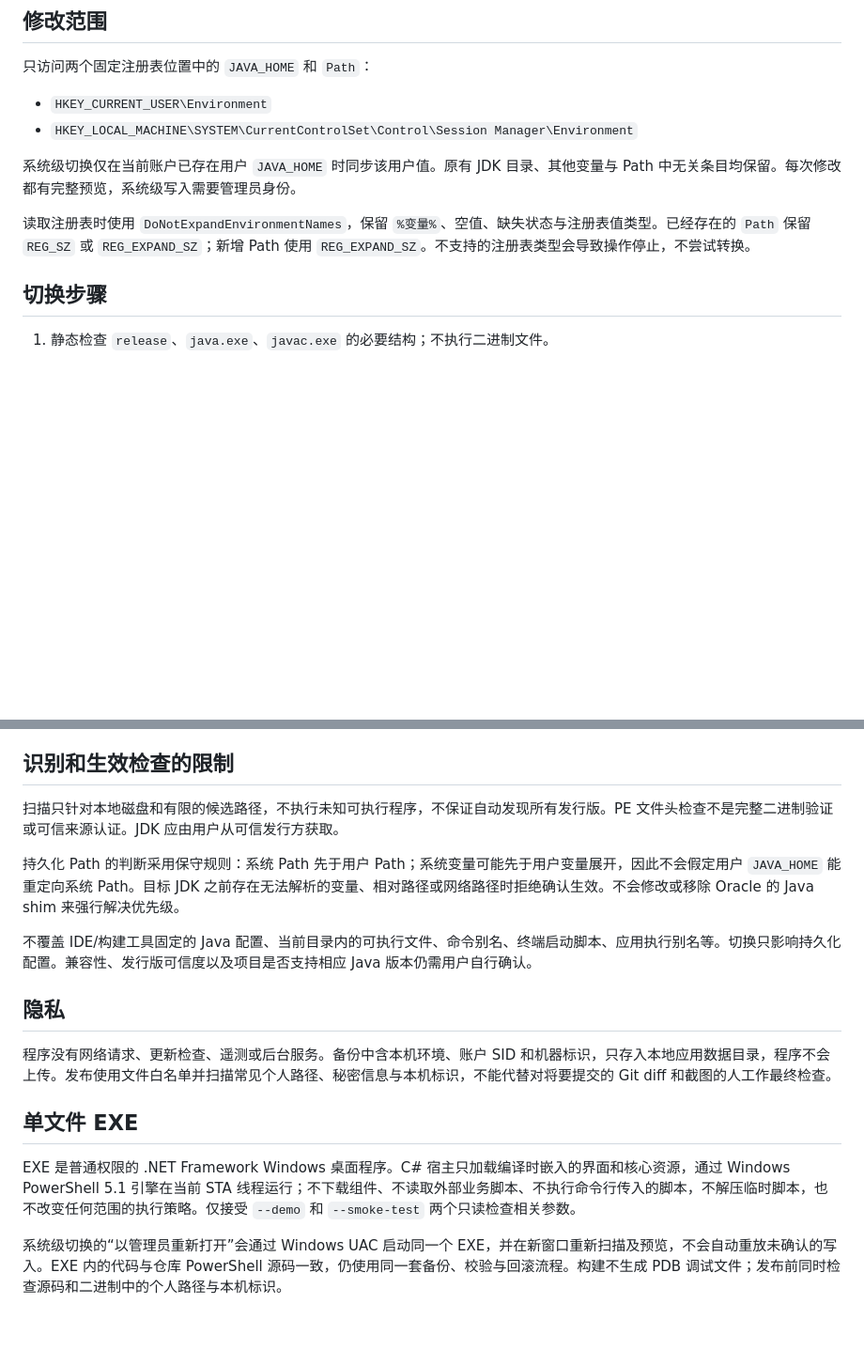
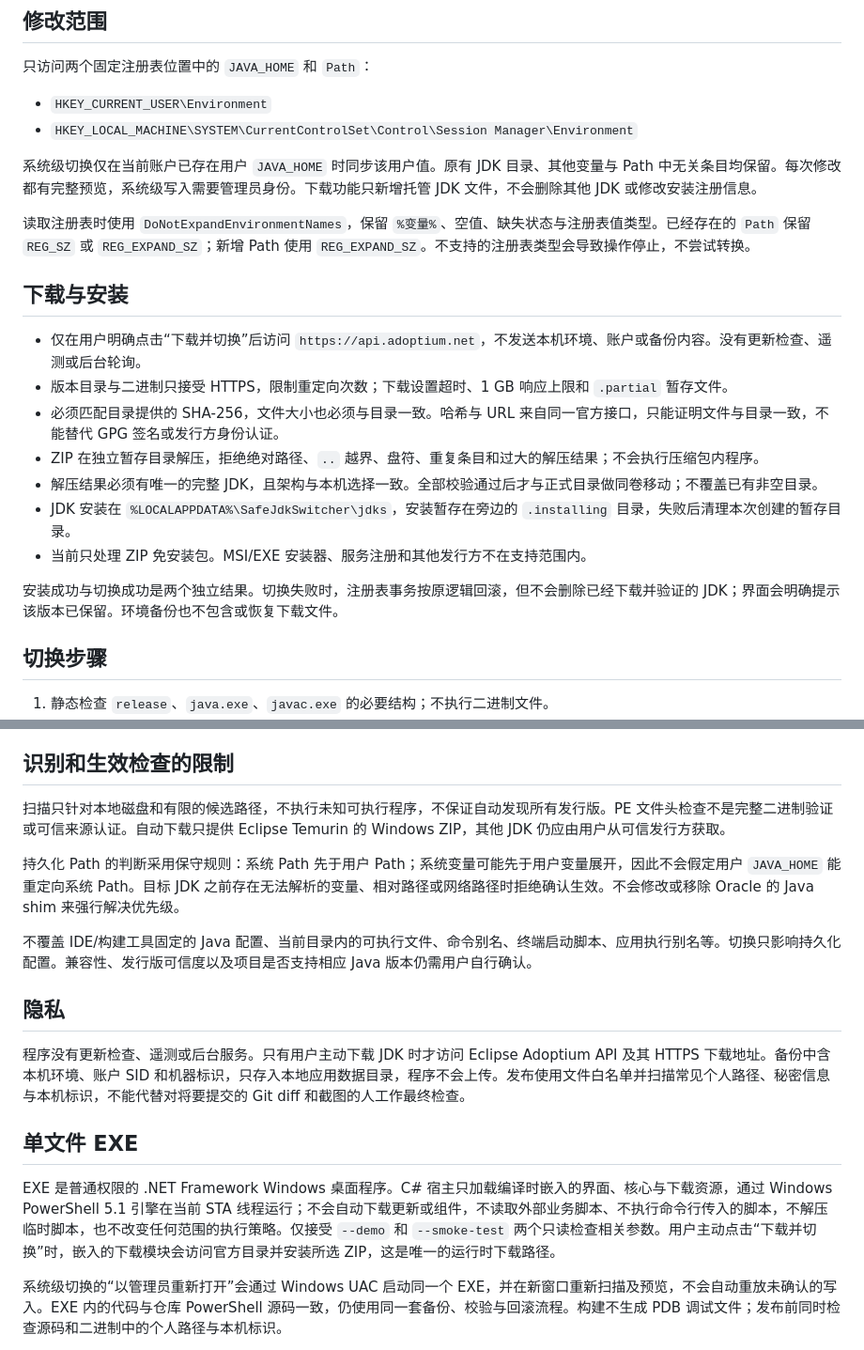
Before and after one commit to asoul201123-lgtm/jdk-switcher, a Markdown page: docs/SAFETY.md, 2 parts joined by grey strips. Shown at 94% size. Rendered like a GitHub page; blank space fills up the shorter version.

```diff
--- a/docs/SAFETY.md
+++ b/docs/SAFETY.md
@@ -7,9 +7,21 @@
 - `HKEY_CURRENT_USER\Environment`
 - `HKEY_LOCAL_MACHINE\SYSTEM\CurrentControlSet\Control\Session Manager\Environment`
 
-系统级切换仅在当前账户已存在用户 `JAVA_HOME` 时同步该用户值。原有 JDK 目录、其他变量与 Path 中无关条目均保留。每次修改都有完整预览，系统级写入需要管理员身份。
+系统级切换仅在当前账户已存在用户 `JAVA_HOME` 时同步该用户值。原有 JDK 目录、其他变量与 Path 中无关条目均保留。每次修改都有完整预览，系统级写入需要管理员身份。下载功能只新增托管 JDK 文件，不会删除其他 JDK 或修改安装注册信息。
 
 读取注册表时使用 `DoNotExpandEnvironmentNames`，保留 `%变量%`、空值、缺失状态与注册表值类型。已经存在的 `Path` 保留 `REG_SZ` 或 `REG_EXPAND_SZ`；新增 Path 使用 `REG_EXPAND_SZ`。不支持的注册表类型会导致操作停止，不尝试转换。
+
+## 下载与安装
+
+- 仅在用户明确点击“下载并切换”后访问 `https://api.adoptium.net`，不发送本机环境、账户或备份内容。没有更新检查、遥测或后台轮询。
+- 版本目录与二进制只接受 HTTPS，限制重定向次数；下载设置超时、1 GB 响应上限和 `.partial` 暂存文件。
+- 必须匹配目录提供的 SHA-256，文件大小也必须与目录一致。哈希与 URL 来自同一官方接口，只能证明文件与目录一致，不能替代 GPG 签名或发行方身份认证。
+- ZIP 在独立暂存目录解压，拒绝绝对路径、`..` 越界、盘符、重复条目和过大的解压结果；不会执行压缩包内程序。
+- 解压结果必须有唯一的完整 JDK，且架构与本机选择一致。全部校验通过后才与正式目录做同卷移动；不覆盖已有非空目录。
+- JDK 安装在 `%LOCALAPPDATA%\SafeJdkSwitcher\jdks`，安装暂存在旁边的 `.installing` 目录，失败后清理本次创建的暂存目录。
+- 当前只处理 ZIP 免安装包。MSI/EXE 安装器、服务注册和其他发行方不在支持范围内。
+
+安装成功与切换成功是两个独立结果。切换失败时，注册表事务按原逻辑回滚，但不会删除已经下载并验证的 JDK；界面会明确提示该版本已保留。环境备份也不包含或恢复下载文件。
 
 ## 切换步骤
 
@@ -33,7 +45,7 @@
 
 ## 识别和生效检查的限制
 
-扫描只针对本地磁盘和有限的候选路径，不执行未知可执行程序，不保证自动发现所有发行版。PE 文件头检查不是完整二进制验证或可信来源认证。JDK 应由用户从可信发行方获取。
+扫描只针对本地磁盘和有限的候选路径，不执行未知可执行程序，不保证自动发现所有发行版。PE 文件头检查不是完整二进制验证或可信来源认证。自动下载只提供 Eclipse Temurin 的 Windows ZIP，其他 JDK 仍应由用户从可信发行方获取。
 
 持久化 Path 的判断采用保守规则：系统 Path 先于用户 Path；系统变量可能先于用户变量展开，因此不会假定用户 `JAVA_HOME` 能重定向系统 Path。目标 JDK 之前存在无法解析的变量、相对路径或网络路径时拒绝确认生效。不会修改或移除 Oracle 的 Java shim 来强行解决优先级。
 
@@ -41,11 +53,11 @@
 
 ## 隐私
 
-程序没有网络请求、更新检查、遥测或后台服务。备份中含本机环境、账户 SID 和机器标识，只存入本地应用数据目录，程序不会上传。发布使用文件白名单并扫描常见个人路径、秘密信息与本机标识，不能代替对将要提交的 Git diff 和截图的人工作最终检查。
+程序没有更新检查、遥测或后台服务。只有用户主动下载 JDK 时才访问 Eclipse Adoptium API 及其 HTTPS 下载地址。备份中含本机环境、账户 SID 和机器标识，只存入本地应用数据目录，程序不会上传。发布使用文件白名单并扫描常见个人路径、秘密信息与本机标识，不能代替对将要提交的 Git diff 和截图的人工作最终检查。
 
 ## 单文件 EXE
 
-EXE 是普通权限的 .NET Framework Windows 桌面程序。C# 宿主只加载编译时嵌入的界面和核心资源，通过 Windows PowerShell 5.1 引擎在当前 STA 线程运行；不下载组件、不读取外部业务脚本、不执行命令行传入的脚本，不解压临时脚本，也不改变任何范围的执行策略。仅接受 `--demo` 和 `--smoke-test` 两个只读检查相关参数。
+EXE 是普通权限的 .NET Framework Windows 桌面程序。C# 宿主只加载编译时嵌入的界面、核心与下载资源，通过 Windows PowerShell 5.1 引擎在当前 STA 线程运行；不会自动下载更新或组件，不读取外部业务脚本、不执行命令行传入的脚本，不解压临时脚本，也不改变任何范围的执行策略。仅接受 `--demo` 和 `--smoke-test` 两个只读检查相关参数。用户主动点击“下载并切换”时，嵌入的下载模块会访问官方目录并安装所选 ZIP，这是唯一的运行时下载路径。
 
 系统级切换的“以管理员重新打开”会通过 Windows UAC 启动同一个 EXE，并在新窗口重新扫描及预览，不会自动重放未确认的写入。EXE 内的代码与仓库 PowerShell 源码一致，仍使用同一套备份、校验与回滚流程。构建不生成 PDB 调试文件；发布前同时检查源码和二进制中的个人路径与本机标识。
 
```
Also changed, not shown: .github/ISSUE_TEMPLATE/bug_report.md (added, +19 -0 lines), CHANGELOG.md (+9 -0 lines), README.md (+25 -6 lines), docs/preview.png, 11 other files.
